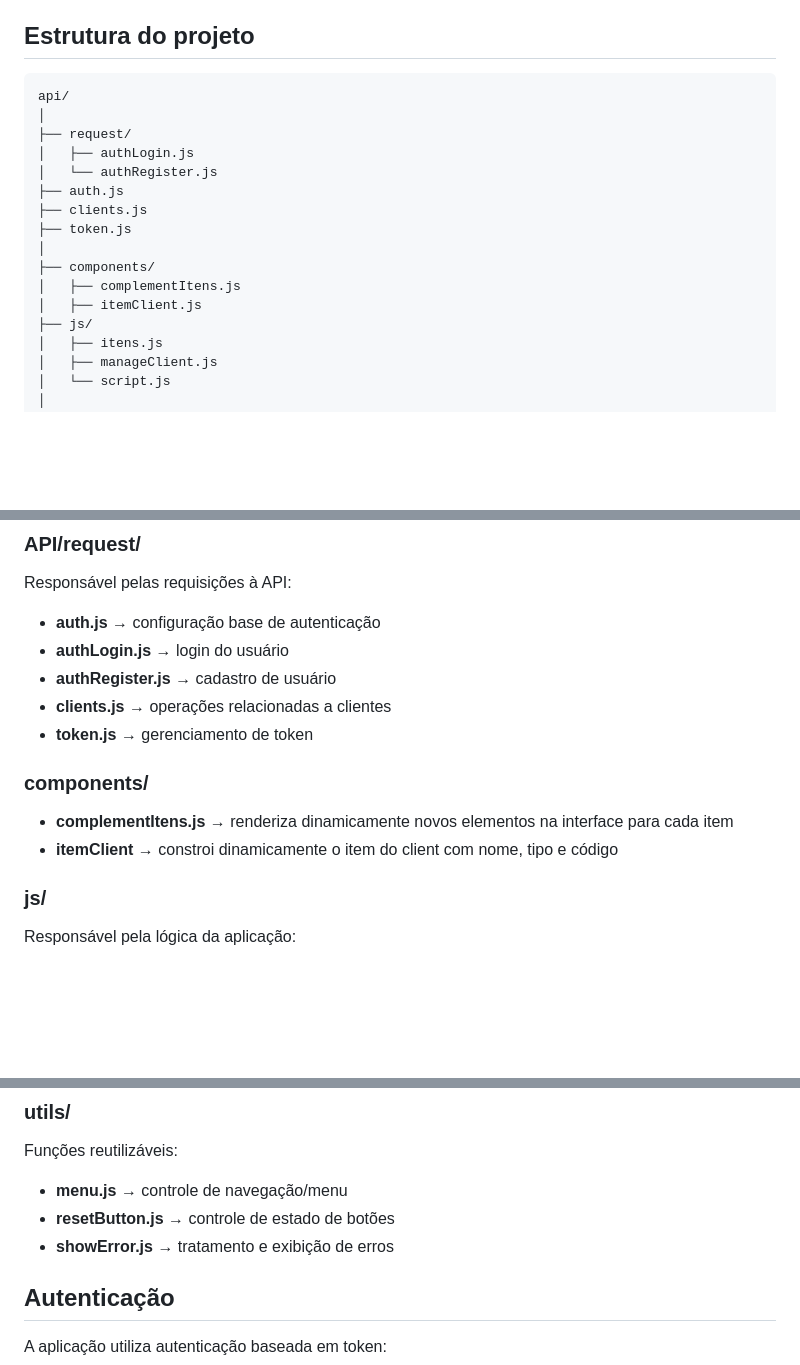
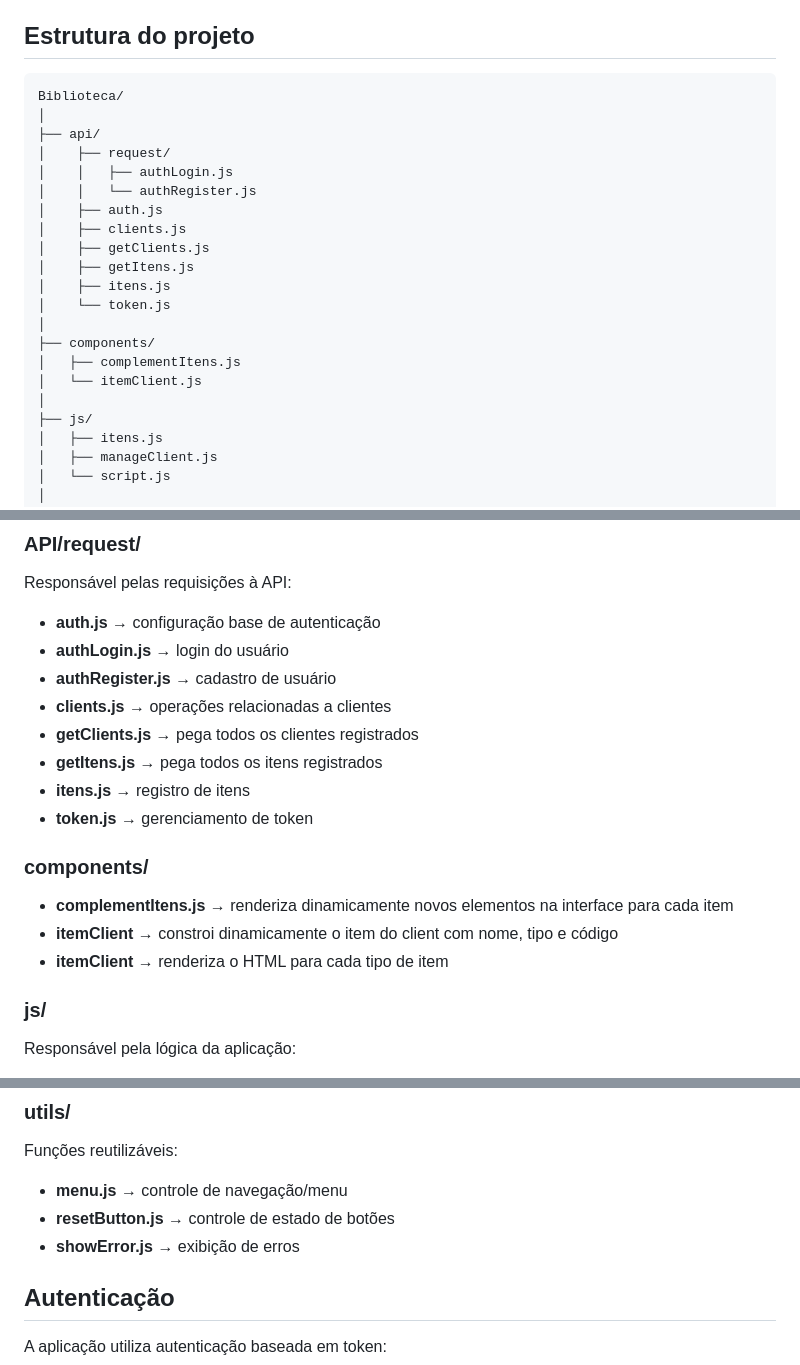
Before and after one commit to FernandoMendees/NovaStack-Livros, a Markdown page: README.md, 3 parts joined by grey strips. Rendered like a GitHub page; blank space fills up the shorter version.

```diff
--- a/README.md
+++ b/README.md
@@ -26,18 +26,23 @@ O projeto foca em:
 
 ## Estrutura do projeto
 
-    api/
+    Biblioteca/
     │
-    ├── request/
-    │   ├── authLogin.js
-    │   └── authRegister.js
-    ├── auth.js
-    ├── clients.js
-    ├── token.js
+    ├── api/
+    │    ├── request/
+    │    │   ├── authLogin.js
+    │    │   └── authRegister.js
+    │    ├── auth.js
+    │    ├── clients.js
+    │    ├── getClients.js
+    │    ├── getItens.js
+    │    ├── itens.js
+    │    └── token.js
     │
     ├── components/
     │   ├── complementItens.js
-    │   ├── itemClient.js
+    │   └── itemClient.js
+    │
     ├── js/
     │   ├── itens.js
     │   ├── manageClient.js
@@ -78,12 +83,16 @@ Responsável pelas requisições à API:
 - **authLogin.js** → login do usuário
 - **authRegister.js** → cadastro de usuário
 - **clients.js** → operações relacionadas a clientes
+- **getClients.js** → pega todos os clientes registrados
+- **getItens.js** → pega todos os itens registrados
+- **itens.js** → registro de itens
 - **token.js** → gerenciamento de token
 
 ### components/
 
 - **complementItens.js** → renderiza dinamicamente novos elementos na interface para cada item
 - **itemClient** → constroi dinamicamente o item do client com nome, tipo e código
+- **itemClient** → renderiza o HTML para cada tipo de item
 
 ### js/
 
@@ -121,7 +130,7 @@ Funções reutilizáveis:
 
 - **menu.js** → controle de navegação/menu
 - **resetButton.js** → controle de estado de botões
-- **showError.js** → tratamento e exibição de erros
+- **showError.js** →  exibição de erros
 
 ## Autenticação
 
```
